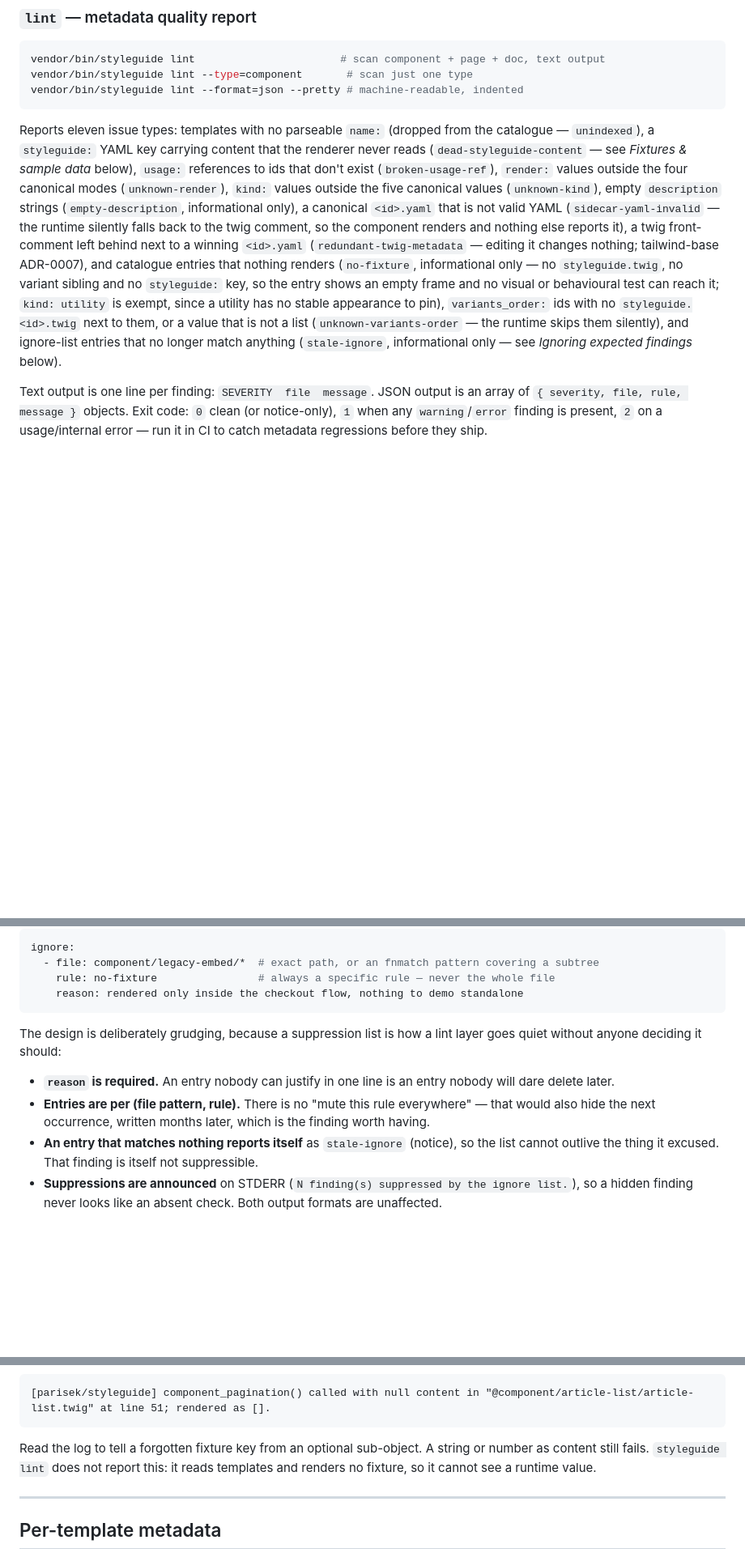
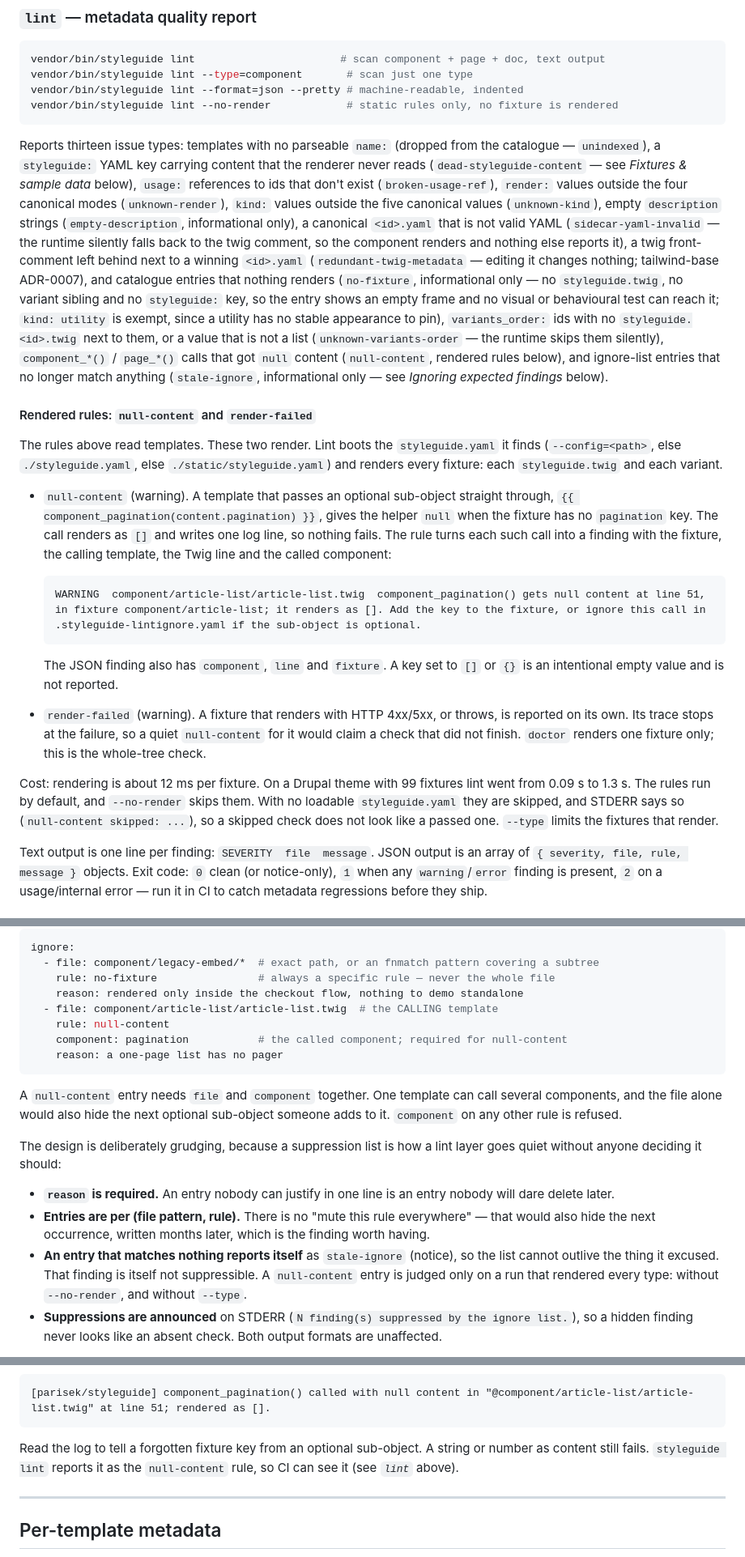
Before and after one commit to parisek/styleguide, a Markdown page: README.md, 3 parts joined by grey strips. Shown at 81% size. Drawn GitHub-style; blank space fills up the shorter version.

Commit message:
docs: document the null-content lint rule and null_content
Closes #242

Co-Authored-By: Claude Opus 5.5 <noreply@anthropic.com>

````diff
--- a/README.md
+++ b/README.md
@@ -1010,9 +1010,10 @@ an older release, it will pass on a catalogue that renders nothing.
 vendor/bin/styleguide lint                       # scan component + page + doc, text output
 vendor/bin/styleguide lint --type=component       # scan just one type
 vendor/bin/styleguide lint --format=json --pretty # machine-readable, indented
-```
-
-Reports eleven issue types: templates with no parseable `name:` (dropped from
+vendor/bin/styleguide lint --no-render            # static rules only, no fixture is rendered
+```
+
+Reports thirteen issue types: templates with no parseable `name:` (dropped from
 the catalogue — `unindexed`), a `styleguide:` YAML key carrying content that
 the renderer never reads (`dead-styleguide-content` — see *Fixtures &
 sample data* below), `usage:` references to ids that don't exist
@@ -1029,9 +1030,41 @@ and no `styleguide:` key, so the entry shows an empty frame and no visual or
 behavioural test can reach it; `kind: utility` is exempt, since a utility has
 no stable appearance to pin), `variants_order:` ids with no
 `styleguide.<id>.twig` next to them, or a value that is not a list
-(`unknown-variants-order` — the runtime skips them silently), and ignore-list entries that no longer match
-anything (`stale-ignore`, informational only — see *Ignoring expected
+(`unknown-variants-order` — the runtime skips them silently), `component_*()` / `page_*()` calls that got `null` content
+(`null-content`, rendered rules below), and ignore-list entries that no longer
+match anything (`stale-ignore`, informational only — see *Ignoring expected
 findings* below).
+
+#### Rendered rules: `null-content` and `render-failed`
+
+The rules above read templates. These two render. Lint boots the
+`styleguide.yaml` it finds (`--config=<path>`, else `./styleguide.yaml`, else
+`./static/styleguide.yaml`) and renders every fixture: each `styleguide.twig`
+and each variant.
+
+- `null-content` (warning). A template that passes an optional sub-object
+  straight through, `{{ component_pagination(content.pagination) }}`, gives the
+  helper `null` when the fixture has no `pagination` key. The call renders as
+  `[]` and writes one log line, so nothing fails. The rule turns each such call
+  into a finding with the fixture, the calling template, the Twig line and the
+  called component:
+
+  ```
+  WARNING  component/article-list/article-list.twig  component_pagination() gets null content at line 51, in fixture component/article-list; it renders as []. Add the key to the fixture, or ignore this call in .styleguide-lintignore.yaml if the sub-object is optional.
+  ```
+
+  The JSON finding also has `component`, `line` and `fixture`. A key set to
+  `[]` or `{}` is an intentional empty value and is not reported.
+- `render-failed` (warning). A fixture that renders with HTTP 4xx/5xx, or
+  throws, is reported on its own. Its trace stops at the failure, so a quiet
+  `null-content` for it would claim a check that did not finish. `doctor` renders
+  one fixture only; this is the whole-tree check.
+
+Cost: rendering is about 12 ms per fixture. On a Drupal theme with 99 fixtures
+lint went from 0.09 s to 1.3 s. The rules run by default, and `--no-render`
+skips them. With no loadable `styleguide.yaml` they are skipped, and STDERR
+says so (`null-content skipped: ...`), so a skipped check does not look like a
+passed one. `--type` limits the fixtures that render.
 
 Text output is one line per finding: `SEVERITY  file  message`. JSON output
 is an array of `{ severity, file, rule, message }` objects. Exit code: `0`
@@ -1059,7 +1092,15 @@ ignore:
   - file: component/legacy-embed/*  # exact path, or an fnmatch pattern covering a subtree
     rule: no-fixture                # always a specific rule — never the whole file
     reason: rendered only inside the checkout flow, nothing to demo standalone
-```
+  - file: component/article-list/article-list.twig  # the CALLING template
+    rule: null-content
+    component: pagination           # the called component; required for null-content
+    reason: a one-page list has no pager
+```
+
+A `null-content` entry needs `file` and `component` together. One template can
+call several components, and the file alone would also hide the next optional
+sub-object someone adds to it. `component` on any other rule is refused.
 
 The design is deliberately grudging, because a suppression list is how a lint
 layer goes quiet without anyone deciding it should:
@@ -1071,7 +1112,8 @@ layer goes quiet without anyone deciding it should:
   which is the finding worth having.
 - **An entry that matches nothing reports itself** as `stale-ignore` (notice),
   so the list cannot outlive the thing it excused. That finding is itself not
-  suppressible.
+  suppressible. A `null-content` entry is judged only on a run that rendered
+  every type: without `--no-render`, and without `--type`.
 - **Suppressions are announced** on STDERR (`N finding(s) suppressed by the
   ignore list.`), so a hidden finding never looks like an absent check. Both
   output formats are unaffected.
@@ -1253,8 +1295,8 @@ call with `[]`, as Drupal does, and writes a warning to the render log
 ```
 
 Read the log to tell a forgotten fixture key from an optional sub-object. A
-string or number as content still fails. `styleguide lint` does not report this:
-it reads templates and renders no fixture, so it cannot see a runtime value.
+string or number as content still fails. `styleguide lint` reports it as the
+`null-content` rule, so CI can see it (see *`lint`* above).
 
 ---
 
````
Also changed, not shown: CHANGELOG.md (+9 -3 lines), docs/API.md (+28 -1 lines).
